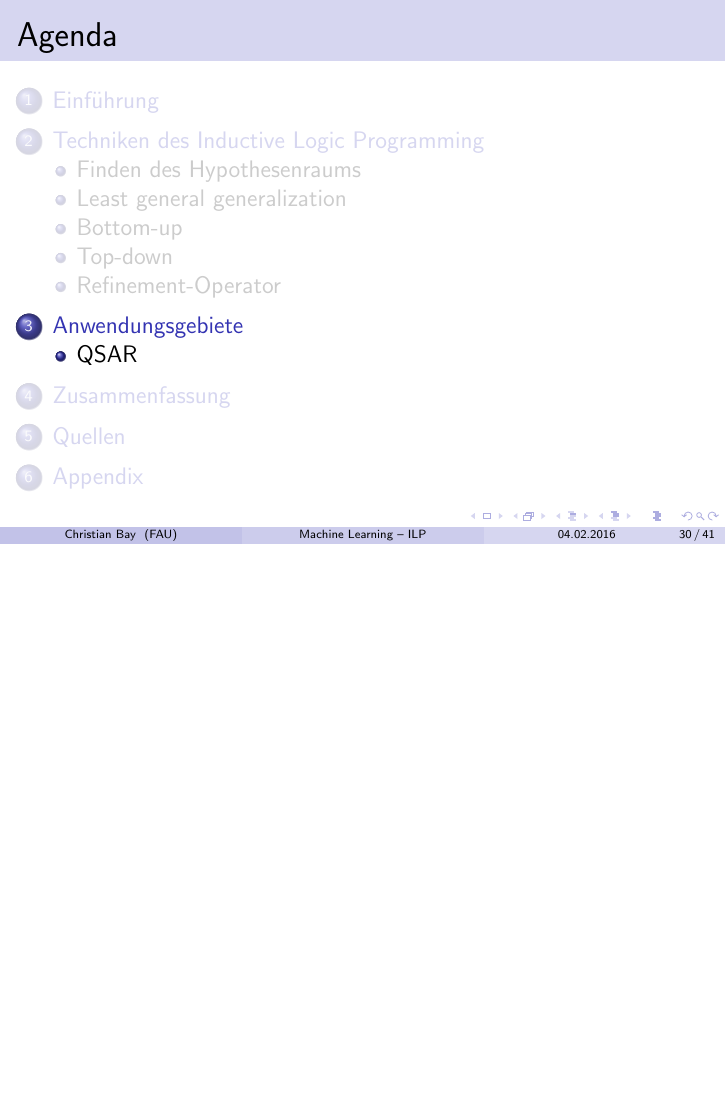
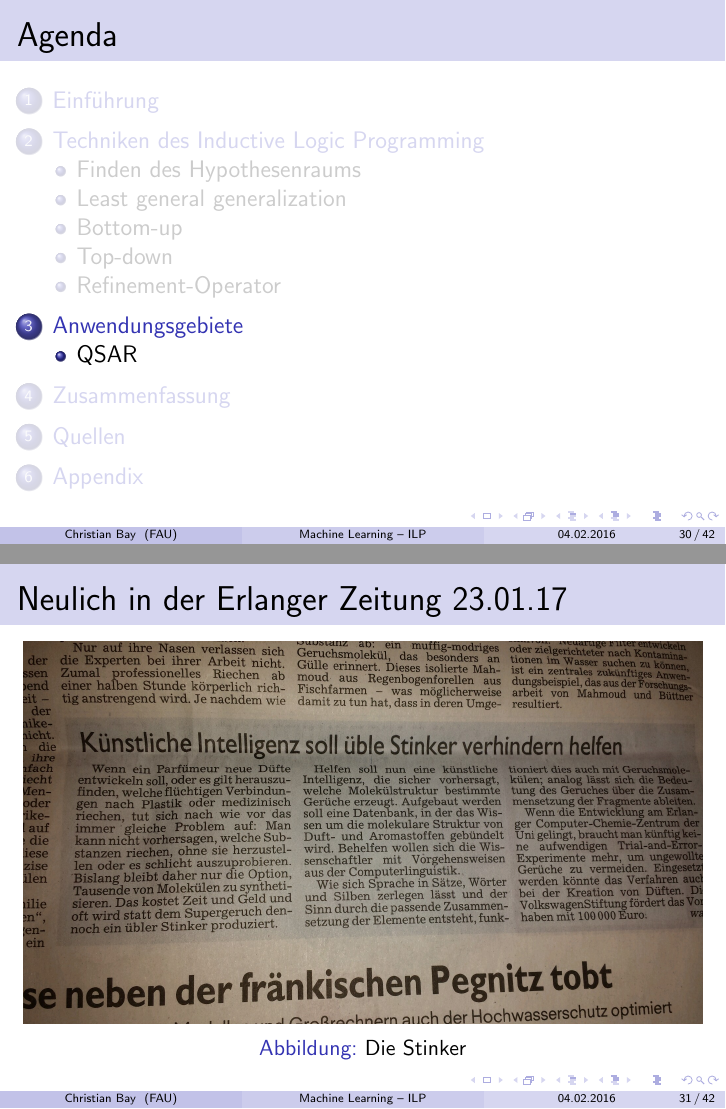
Before and after one commit to greeny277/inductive_logic_programming, LaTeX slides (presentation/presentation.tex, which reads presentation/applications.tex): page 33 of 44 before the commit and pages 33 and 34 of 45 after it, the two joined at a grey line, the shorter picture padded with empty space. Compiled offline with pdfLaTeX.

Commit message:
Pres: Add two images

```diff
--- a/presentation/applications.tex
+++ b/presentation/applications.tex
@@ -1,6 +1,11 @@
 \section{Anwendungsgebiete}
 \frame{\frametitle{Agenda}\tableofcontents[currentsection]}
 \subsection{QSAR}
+\begin{frame}
+	\frametitle{Neulich in der Erlanger Zeitung 23.01.17}
+	\img{stinker}{Die Stinker}{fig:stinker}{1.0}
+\end{frame}
+
 \begin{frame}
 	\frametitle{Quantitative structure-activity relationships}
 	Problemstellung aus \textbf{Pharmazie}: Stoffe entwickeln mit speziellen biologische Eigenschaften.
```
Also changed, not shown: presentation/images/stinker.jpeg (added), presentation/images/wtf.jpg (added).
